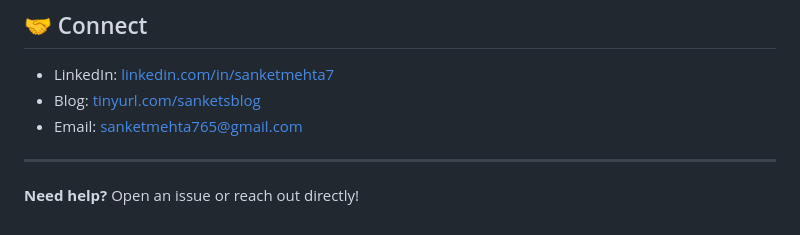
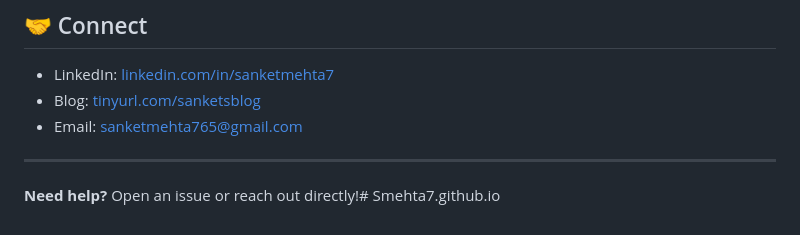
Before and after one commit to Smehta7/Smehta7.github.io, a Markdown page: README.md, the part around the change. Drawn GitHub-style.

```diff
--- a/README.md
+++ b/README.md
@@ -219,4 +219,4 @@ Feel free to fork and customize for your own use!
 
 ---
 
-**Need help?** Open an issue or reach out directly!
+**Need help?** Open an issue or reach out directly!# Smehta7.github.io
```
